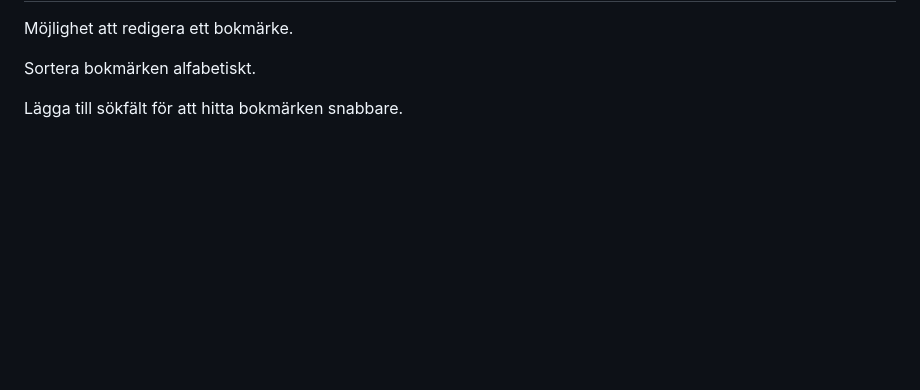
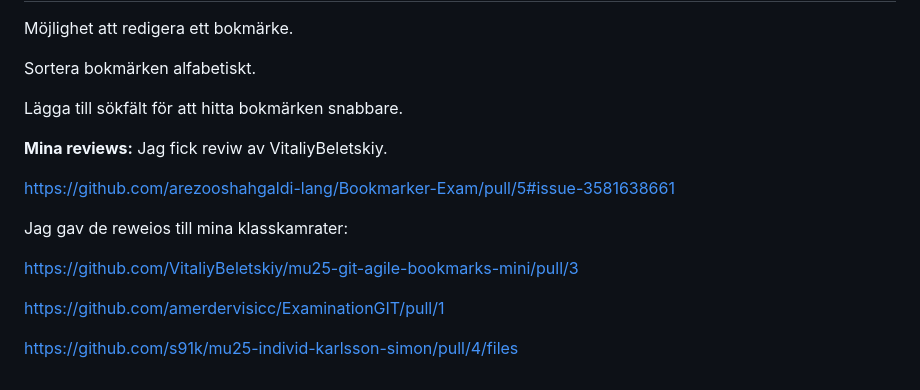
Before and after one commit to arezooshahgaldi-lang/Bookmarker-Exam, a Markdown page: README.md, the part around the change. GitHub-like rendering; blank space fills up the shorter version.

Commit message:
uppdaterade Mina reviews

```diff
--- a/README.md
+++ b/README.md
@@ -86,3 +86,17 @@ Möjlighet att redigera ett bokmärke.
 Sortera bokmärken alfabetiskt.
 
 Lägga till sökfält för att hitta bokmärken snabbare.
+
+**Mina reviews:**
+Jag fick reviw av VitaliyBeletskiy.
+
+https://github.com/arezooshahgaldi-lang/Bookmarker-Exam/pull/5#issue-3581638661
+
+
+Jag gav de reweios till mina klasskamrater:
+
+https://github.com/VitaliyBeletskiy/mu25-git-agile-bookmarks-mini/pull/3
+
+https://github.com/amerdervisicc/ExaminationGIT/pull/1
+
+https://github.com/s91k/mu25-individ-karlsson-simon/pull/4/files
```
